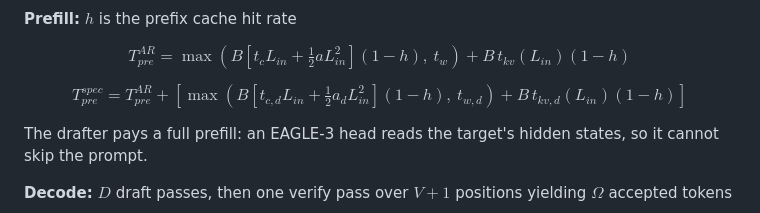
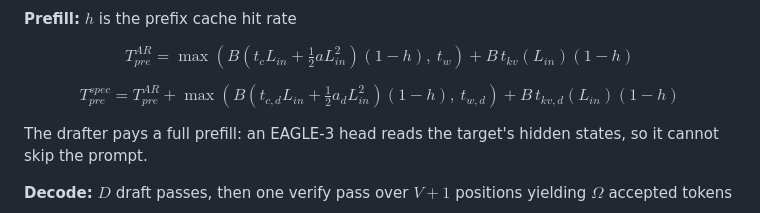
Before and after one commit to adfusco/spec-dec-roofline, a Markdown page: README.md, the part around the change. Rendered like a GitHub page.

```diff
--- a/README.md
+++ b/README.md
@@ -49,9 +49,13 @@ $t_w$ is the weight load, paid once per pass regardless of $B$; $t_c$ is compute
 
 **Prefill:** $h$ is the prefix cache hit rate
 
-$$T_{pre}^{AR} = \max\left(B\left[t_c L_{in} + \tfrac{1}{2} a L_{in}^2\right](1-h),\ t_w\right) + B\, t_{kv}(L_{in})(1-h)$$
+$$
+T_{pre}^{AR} = \max\left(B\left(t_c L_{in} + \tfrac{1}{2} a L_{in}^2\right)(1-h),\ t_w\right) + B\, t_{kv}(L_{in})(1-h)
+$$
 
-$$T_{pre}^{spec} = T_{pre}^{AR} + \left[\max\left(B\left[t_{c,d} L_{in} + \tfrac{1}{2} a_d L_{in}^2\right](1-h),\ t_{w,d}\right) + B\, t_{kv,d}(L_{in})(1-h)\right]$$
+$$
+T_{pre}^{spec} = T_{pre}^{AR} + \max\left(B\left(t_{c,d} L_{in} + \tfrac{1}{2} a_d L_{in}^2\right)(1-h),\ t_{w,d}\right) + B\, t_{kv,d}(L_{in})(1-h)
+$$
 
 The drafter pays a full prefill: an EAGLE-3 head reads the target's hidden states, so it cannot skip the prompt.
 
```
